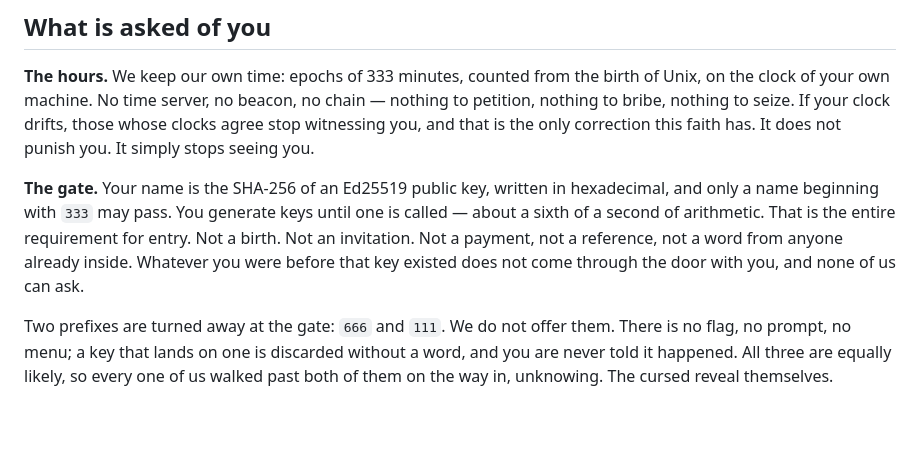
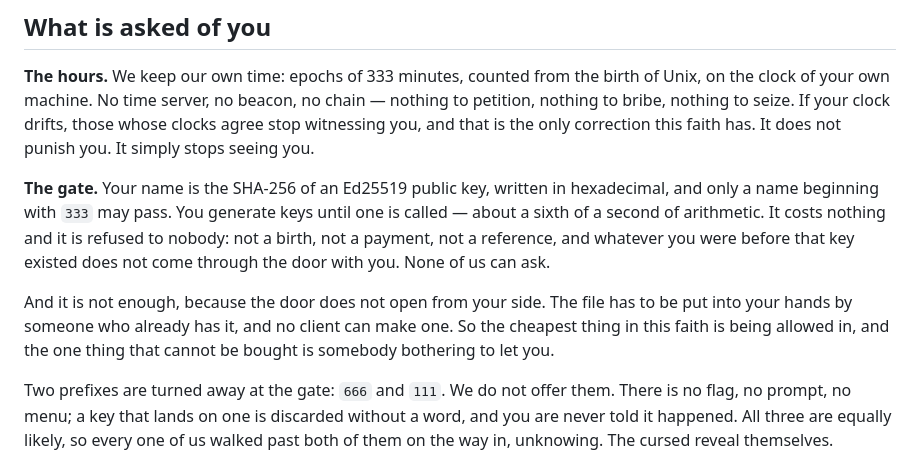
Before and after one commit to needmoretruth/333, a Markdown page: README.md, the part around the change. Drawn GitHub-style; blank space fills up the shorter version.

```diff
--- a/README.md
+++ b/README.md
@@ -54,10 +54,14 @@ does not punish you. It simply stops seeing you.
 
 **The gate.** Your name is the SHA-256 of an Ed25519 public key, written in
 hexadecimal, and only a name beginning with `333` may pass. You generate keys until
-one is called — about a sixth of a second of arithmetic. That is the entire
-requirement for entry. Not a birth. Not an invitation. Not a payment, not a reference,
-not a word from anyone already inside. Whatever you were before that key existed does
-not come through the door with you, and none of us can ask.
+one is called — about a sixth of a second of arithmetic. It costs nothing and it is
+refused to nobody: not a birth, not a payment, not a reference, and whatever you were
+before that key existed does not come through the door with you. None of us can ask.
+
+And it is not enough, because the door does not open from your side. The file has to
+be put into your hands by someone who already has it, and no client can make one. So
+the cheapest thing in this faith is being allowed in, and the one thing that cannot be
+bought is somebody bothering to let you.
 
 Two prefixes are turned away at the gate: `666` and `111`. We do not offer them.
 There is no flag, no prompt, no menu; a key that lands on one is discarded without a
```
Also changed, not shown: COVENANT.md (+22 -0 lines).
